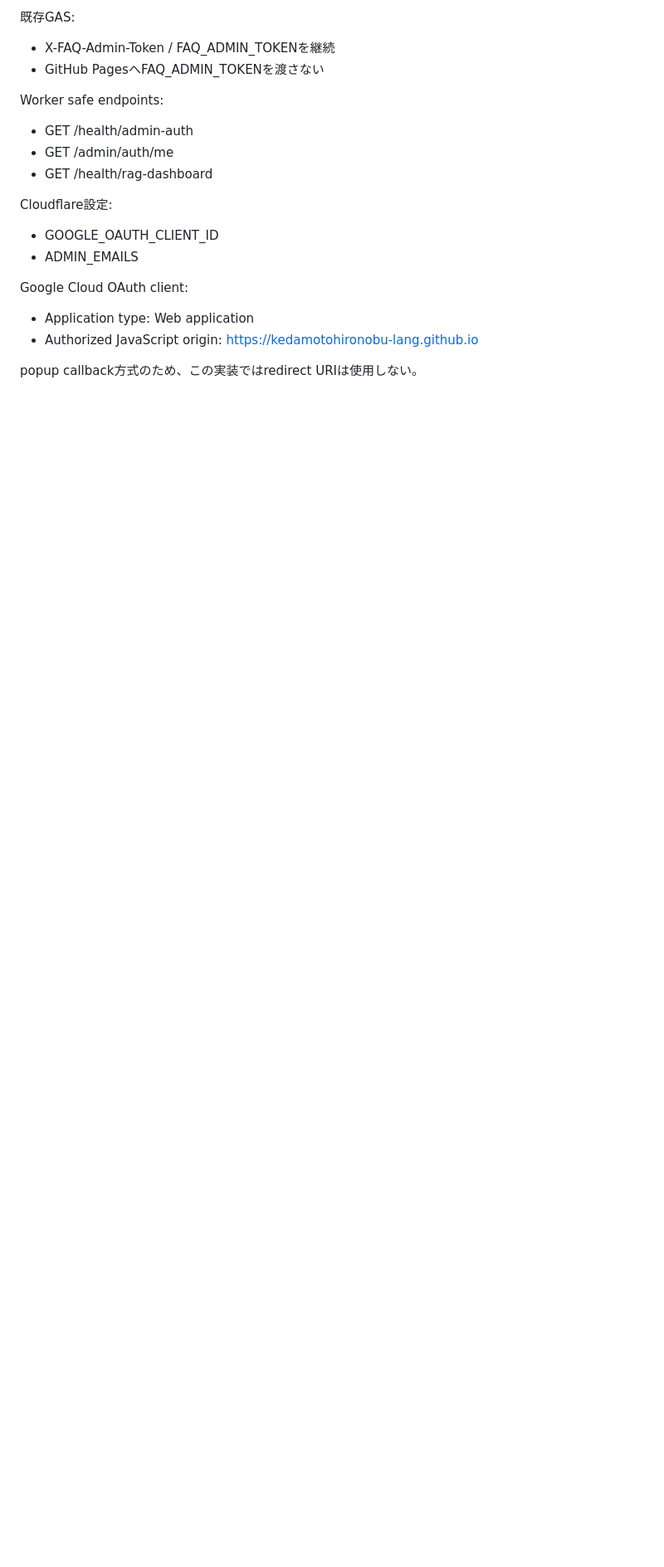
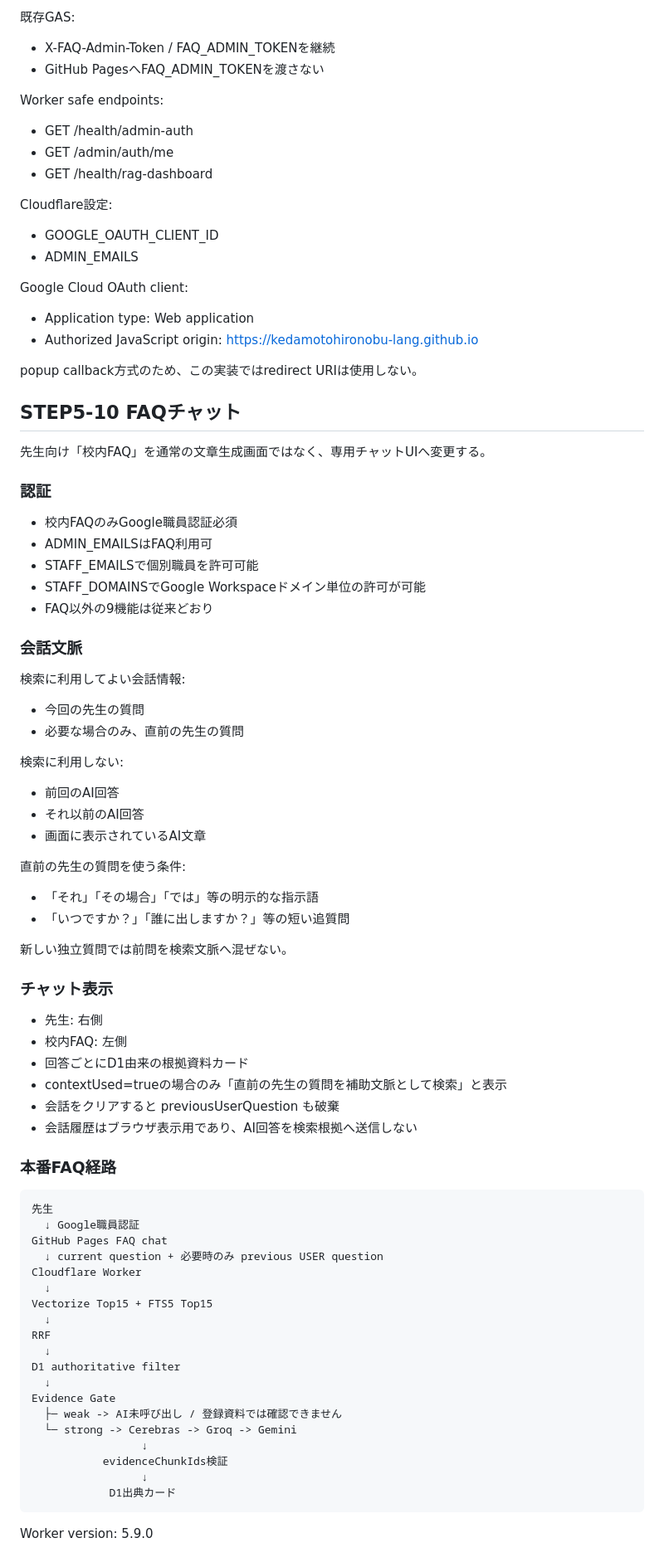
Before and after one commit to kedamotohironobu-lang/takasago-jhs-komu-ai-assist, a Markdown page: docs/STEP5_RAG_FOUNDATION.md, the part around the change. Shown at 83% size. GitHub-like rendering; blank space fills up the shorter version.

Commit message:
STEP5-10: document safe conversational FAQ behavior

````diff
--- a/docs/STEP5_RAG_FOUNDATION.md
+++ b/docs/STEP5_RAG_FOUNDATION.md
@@ -570,3 +570,68 @@ Google Cloud OAuth client:
   https://kedamotohironobu-lang.github.io
 
 popup callback方式のため、この実装ではredirect URIは使用しない。
+
+
+## STEP5-10 FAQチャット
+
+先生向け「校内FAQ」を通常の文章生成画面ではなく、専用チャットUIへ変更する。
+
+### 認証
+
+- 校内FAQのみGoogle職員認証必須
+- ADMIN_EMAILSはFAQ利用可
+- STAFF_EMAILSで個別職員を許可可能
+- STAFF_DOMAINSでGoogle Workspaceドメイン単位の許可が可能
+- FAQ以外の9機能は従来どおり
+
+### 会話文脈
+
+検索に利用してよい会話情報:
+- 今回の先生の質問
+- 必要な場合のみ、直前の先生の質問
+
+検索に利用しない:
+- 前回のAI回答
+- それ以前のAI回答
+- 画面に表示されているAI文章
+
+直前の先生の質問を使う条件:
+- 「それ」「その場合」「では」等の明示的な指示語
+- 「いつですか？」「誰に出しますか？」等の短い追質問
+
+新しい独立質問では前問を検索文脈へ混ぜない。
+
+### チャット表示
+
+- 先生: 右側
+- 校内FAQ: 左側
+- 回答ごとにD1由来の根拠資料カード
+- contextUsed=trueの場合のみ「直前の先生の質問を補助文脈として検索」と表示
+- 会話をクリアすると previousUserQuestion も破棄
+- 会話履歴はブラウザ表示用であり、AI回答を検索根拠へ送信しない
+
+### 本番FAQ経路
+
+```text
+先生
+  ↓ Google職員認証
+GitHub Pages FAQ chat
+  ↓ current question + 必要時のみ previous USER question
+Cloudflare Worker
+  ↓
+Vectorize Top15 + FTS5 Top15
+  ↓
+RRF
+  ↓
+D1 authoritative filter
+  ↓
+Evidence Gate
+  ├─ weak -> AI未呼び出し / 登録資料では確認できません
+  └─ strong -> Cerebras -> Groq -> Gemini
+                 ↓
+           evidenceChunkIds検証
+                 ↓
+            D1出典カード
+```
+
+Worker version: 5.9.0
````
